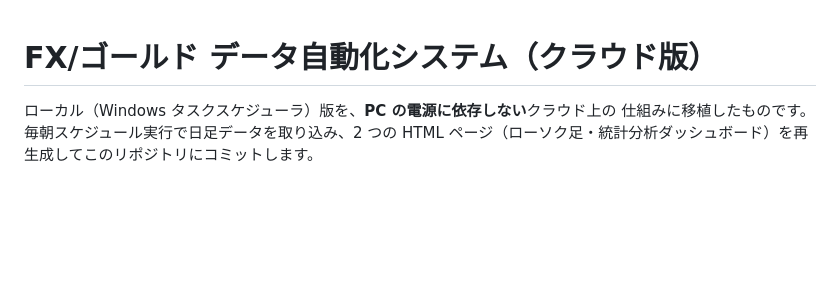
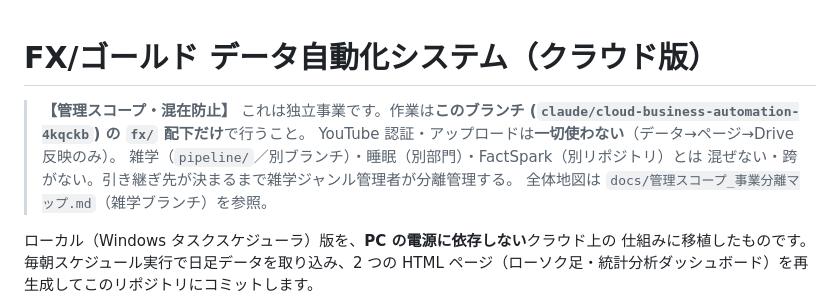
Before and after one commit to doudemoee111-sys/todoapp_1, a Markdown page: fx/README.md, the part around the change. Rendered like a GitHub page; blank space fills up the shorter version.

Commit message:
docs(fx): 管理スコープ・混在防止の注記をREADME冒頭に追加
FXは独立事業。作業はこのブランチの fx/ 配下だけ・YouTube不使用・他事業と跨がない旨を
明記し、全体地図(docs/管理スコープ_事業分離マップ.md)へ誘導。フォルダ/ブランチ分離を
FXブランチ側からも自明にする（引き継ぎ先が決まるまで雑学ジャンル管理者が分離管理）。

Co-Authored-By: Claude Opus 4.8 <noreply@anthropic.com>
Claude-Session: https://claude.ai/code/session_01EjahzsgfT2S1wYvkVbZgCw

```diff
--- a/fx/README.md
+++ b/fx/README.md
@@ -1,4 +1,11 @@
 # FX/ゴールド データ自動化システム（クラウド版）
+
+> **【管理スコープ・混在防止】** これは独立事業です。作業は**このブランチ
+> (`claude/cloud-business-automation-4kqckb`) の `fx/` 配下だけ**で行うこと。
+> YouTube 認証・アップロードは**一切使わない**（データ→ページ→Drive反映のみ）。
+> 雑学（`pipeline/`／別ブランチ）・睡眠（別部門）・FactSpark（別リポジトリ）とは
+> 混ぜない・跨がない。引き継ぎ先が決まるまで雑学ジャンル管理者が分離管理する。
+> 全体地図は `docs/管理スコープ_事業分離マップ.md`（雑学ブランチ）を参照。
 
 ローカル（Windows タスクスケジューラ）版を、**PC の電源に依存しない**クラウド上の
 仕組みに移植したものです。毎朝スケジュール実行で日足データを取り込み、2 つの HTML
```
